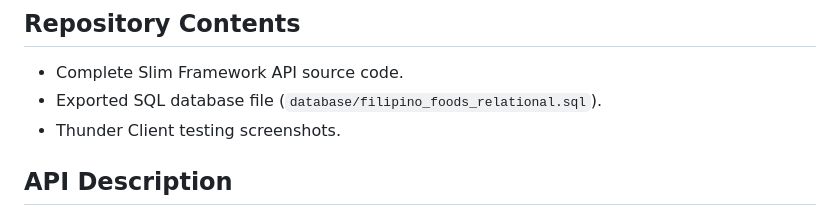
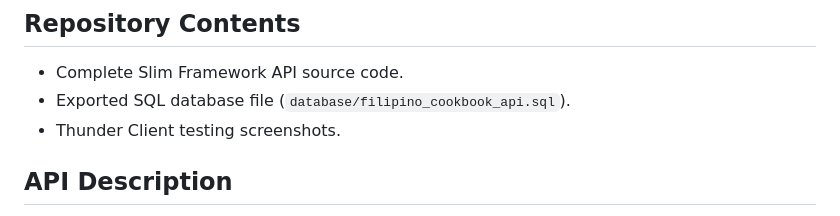
Before and after one commit to vhinsonj/filipino-cookbook-api-fontanos, a Markdown page: README.md, the part around the change. Drawn GitHub-style.

```diff
--- a/README.md
+++ b/README.md
@@ -4,7 +4,7 @@ A RESTful API built with the Slim Framework for retrieving and managing Filipino
 
 ## Repository Contents
 - Complete Slim Framework API source code.
-- Exported SQL database file (`database/filipino_foods_relational.sql`).
+- Exported SQL database file (`database/filipino_cookbook_api.sql`).
 - Thunder Client testing screenshots.
 
 ## API Description
```
